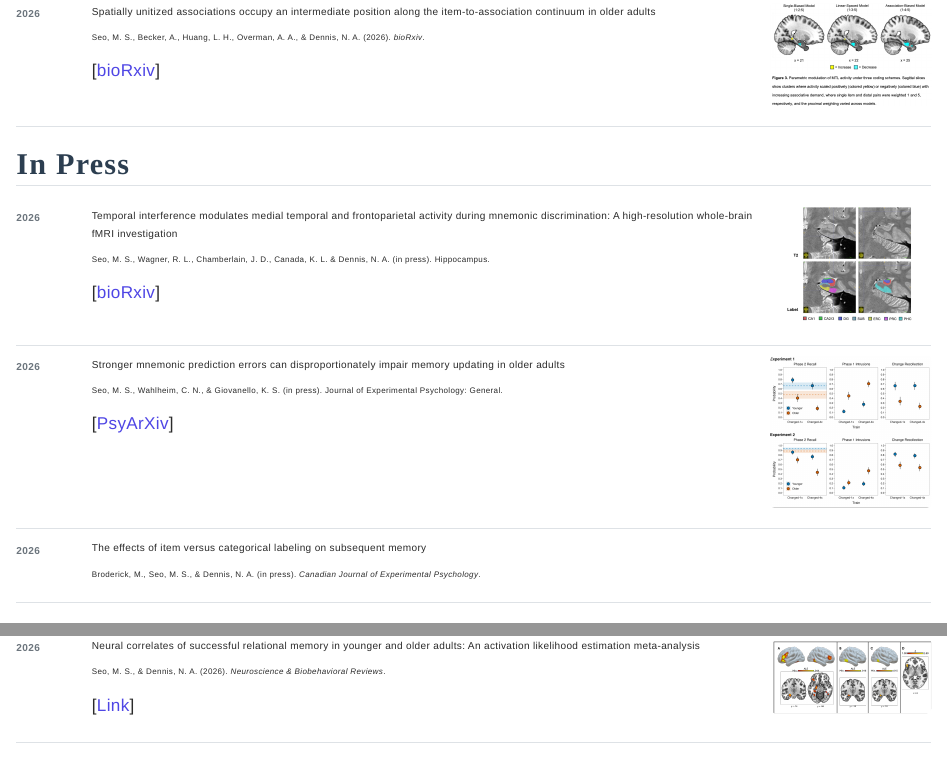
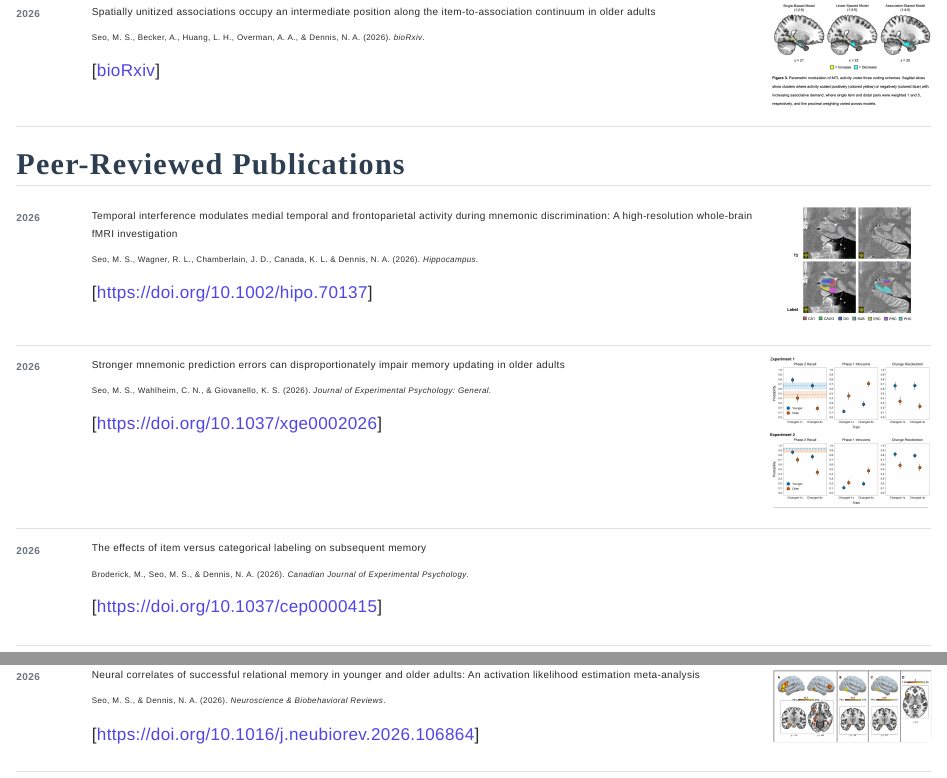
Before and after one commit to msungseo/msungseo.github.io, a Quarto document (papers.qmd): the page in a window 1100 px wide, from 80 px down, and a second part further down, joined at a grey line. Rendered offline with R 4.5, knitr and Pandoc in place of Quarto, with nearby package versions.

Commit message:
edit pubs

```diff
--- a/papers.qmd
+++ b/papers.qmd
@@ -35,9 +34,9 @@ Seo, M. S., Becker, A., Huang, L. H., Overman, A. A., & Dennis, N. A. (2026). *b
 Temporal interference modulates medial temporal and frontoparietal activity during mnemonic discrimination: A high-resolution whole-brain fMRI investigation
 :::
 ::: paper-ref
-Seo, M. S., Wagner, R. L., Chamberlain, J. D., Canada, K. L. & Dennis, N. A. (in press). Hippocampus.
+Seo, M. S., Wagner, R. L., Chamberlain, J. D., Canada, K. L. & Dennis, N. A. (2026). *Hippocampus.*
 :::
-[[bioRxiv](https://doi.org/10.64898/2026.03.03.708601){.paper-link}]
+[[https://doi.org/10.1002/hipo.70137](https://doi.org/10.1002/hipo.70137){.paper-link}]
 :::
 ::: paper-fig
 ![](img/papers/CORE_fig.png)
@@ -53,9 +52,9 @@ Seo, M. S., Wagner, R. L., Chamberlain, J. D., Canada, K. L. & Dennis, N. A. (in
 Stronger mnemonic prediction errors can disproportionately impair memory updating in older adults
 :::
 ::: paper-ref
-Seo, M. S., Wahlheim, C. N., & Giovanello, K. S. (in press). Journal of Experimental Psychology: General.
+Seo, M. S., Wahlheim, C. N., & Giovanello, K. S. (2026). *Journal of Experimental Psychology: General.*
 :::
-[[PsyArXiv](https://doi.org/10.31234/osf.io/gcr8a_v1){.paper-link}]
+[[https://doi.org/10.1037/xge0002026](https://doi.org/10.1037/xge0002026){.paper-link}]
 :::
 ::: paper-fig
 ![](img/papers/APE_fig.png)
@@ -71,8 +70,9 @@ Seo, M. S., Wahlheim, C. N., & Giovanello, K. S. (in press). Journal of Experime
 The effects of item versus categorical labeling on subsequent memory
 :::
 ::: paper-ref
-Broderick, M., Seo, M. S., & Dennis, N. A. (in press). *Canadian Journal of Experimental Psychology*.
+Broderick, M., Seo, M. S., & Dennis, N. A. (2026). *Canadian Journal of Experimental Psychology*.
 :::
+[[https://doi.org/10.1037/cep0000415](https://doi.org/10.1037/cep0000415){.paper-link}]
 :::
 ::: paper-fig
 :::
@@ -92,7 +89,7 @@ Neural correlates of successful relational memory in younger and older adults: A
 ::: paper-ref
 Seo, M. S., & Dennis, N. A. (2026). *Neuroscience & Biobehavioral Reviews*.
 :::
-[[Link](https://doi.org/10.1016/j.neubiorev.2026.106864){.paper-link}]
+[[https://doi.org/10.1016/j.neubiorev.2026.106864](https://doi.org/10.1016/j.neubiorev.2026.106864){.paper-link}]
 :::
 ::: paper-fig
 ![](img/papers/MASS_fig.png)
```
Also changed, not shown: docs/search.json, papers.qmd (6 more changed lines), 3 other files.
